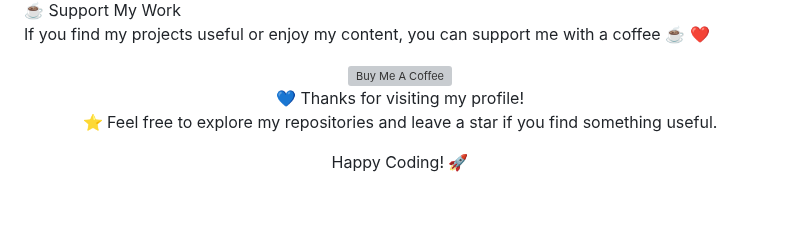
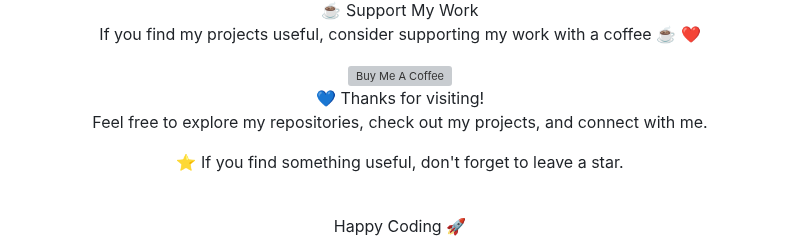
Before and after one commit to AmineMoon/AmineMoon, a Markdown page: README.md, the part around one of its changes. Rendered like a GitHub page; blank space fills up the shorter version; grey boxes are pictures that could not be loaded.

```diff
--- a/README.md
+++ b/README.md
@@ -80,4 +139,4 @@ const amine = {
 ☕ Support My Work
 
-If you find my projects useful or enjoy my content, you can support me with a coffee ☕ ❤️
+If you find my projects useful, consider supporting my work with a coffee ☕ ❤️
 
@@ -85,8 +144,10 @@ If you find my projects useful or enjoy my content, you can support me with a co
 <div align="center">
-💙 Thanks for visiting my profile!
+💙 Thanks for visiting!
 
-⭐ Feel free to explore my repositories and leave a star if you find something useful.
+Feel free to explore my repositories, check out my projects, and connect with me.
 
-Happy Coding! 🚀
+⭐ If you find something useful, don't forget to leave a star.
 
+<br>
+Happy Coding 🚀
 </div>
```
Also changed, not shown: other parts of README.md (+111 -52 lines).
